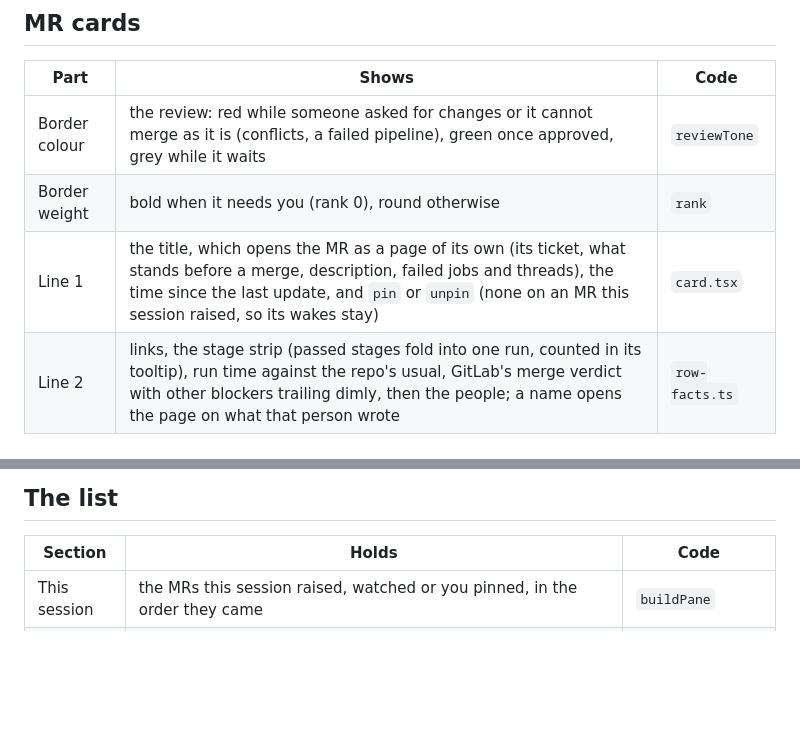
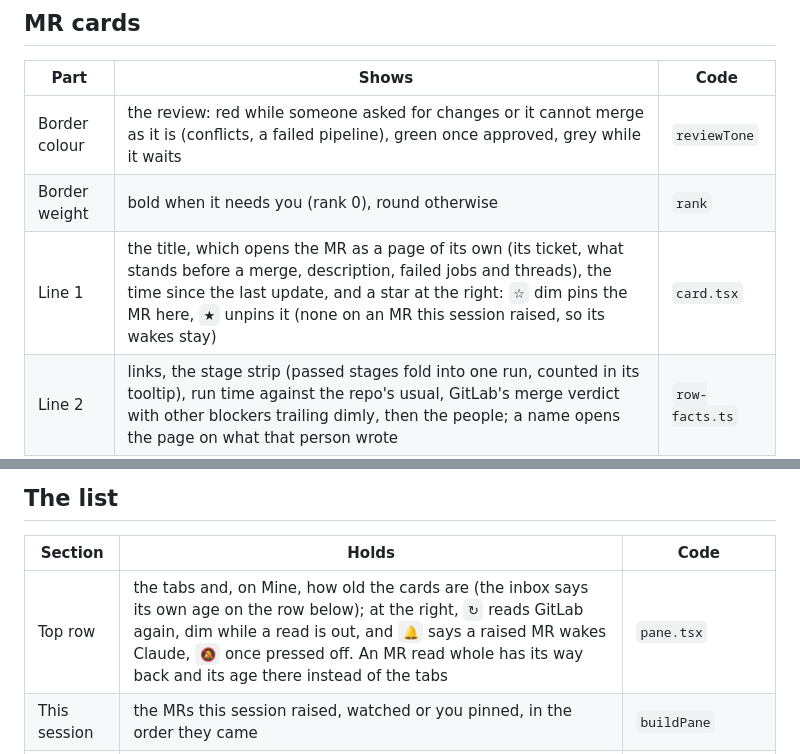
Before and after one commit to alxleo/gitlab-pane, a Markdown page: DESIGN.md, 2 parts joined by grey strips. Rendered like a GitHub page; blank space fills up the shorter version.

```diff
--- a/DESIGN.md
+++ b/DESIGN.md
@@ -33,7 +33,7 @@ The same in light and dark. Hovering a card turns its border the theme's `claude
 |---|---|---|
 | Border colour | the review: red while someone asked for changes or it cannot merge as it is (conflicts, a failed pipeline), green once approved, grey while it waits | `reviewTone` |
 | Border weight | bold when it needs you (rank 0), round otherwise | `rank` |
-| Line 1 | the title, which opens the MR as a page of its own (its ticket, what stands before a merge, description, failed jobs and threads), the time since the last update, and `pin` or `unpin` (none on an MR this session raised, so its wakes stay) | `card.tsx` |
+| Line 1 | the title, which opens the MR as a page of its own (its ticket, what stands before a merge, description, failed jobs and threads), the time since the last update, and a star at the right: `☆` dim pins the MR here, `★` unpins it (none on an MR this session raised, so its wakes stay) | `card.tsx` |
 | Line 2 | links, the stage strip (passed stages fold into one run, counted in its tooltip), run time against the repo's usual, GitLab's merge verdict with other blockers trailing dimly, then the people; a name opens the page on what that person wrote | `row-facts.ts` |
 | Quiet row | one line, the title, GitLab's verdict and the age, for an MR whose pipeline passed, that waits on nothing but approvals, whose verdict is neither red nor amber and that quotes no one; its links and faces are on its page | `isQuiet` |
 | Line 3 | `💬` and the latest open thread a person wrote, never a bot, approved or not; it opens the page on them. No line when there is none | `saidOf` |
@@ -42,6 +42,7 @@ The same in light and dark. Hovering a card turns its border the theme's `claude
 
 | Section | Holds | Code |
 |---|---|---|
+| Top row | the tabs and, on Mine, how old the cards are (the inbox says its own age on the row below); at the right, `↻` reads GitLab again, dim while a read is out, and `🔔` says a raised MR wakes Claude, `🔕` once pressed off. An MR read whole has its way back and its age there instead of the tabs | `pane.tsx` |
 | This session | the MRs this session raised, watched or you pinned, in the order they came | `buildPane` |
 | `▸ N others` | while This session holds any, every other MR folds behind one line saying how many have news in the inbox; a picked repo shows its MRs unfolded | `buildPane` |
 | Ready | the open MRs, most pressing first, ten until `▸ more` | `MINE_SHOWN` |
```
Also changed, not shown: README.md (+3 -3 lines), docs/screens/inbox.png, docs/screens/mine-pinned.png, docs/screens/mine.png, docs/screens/reading-person.png, docs/screens/reading.png, 11 other files.
